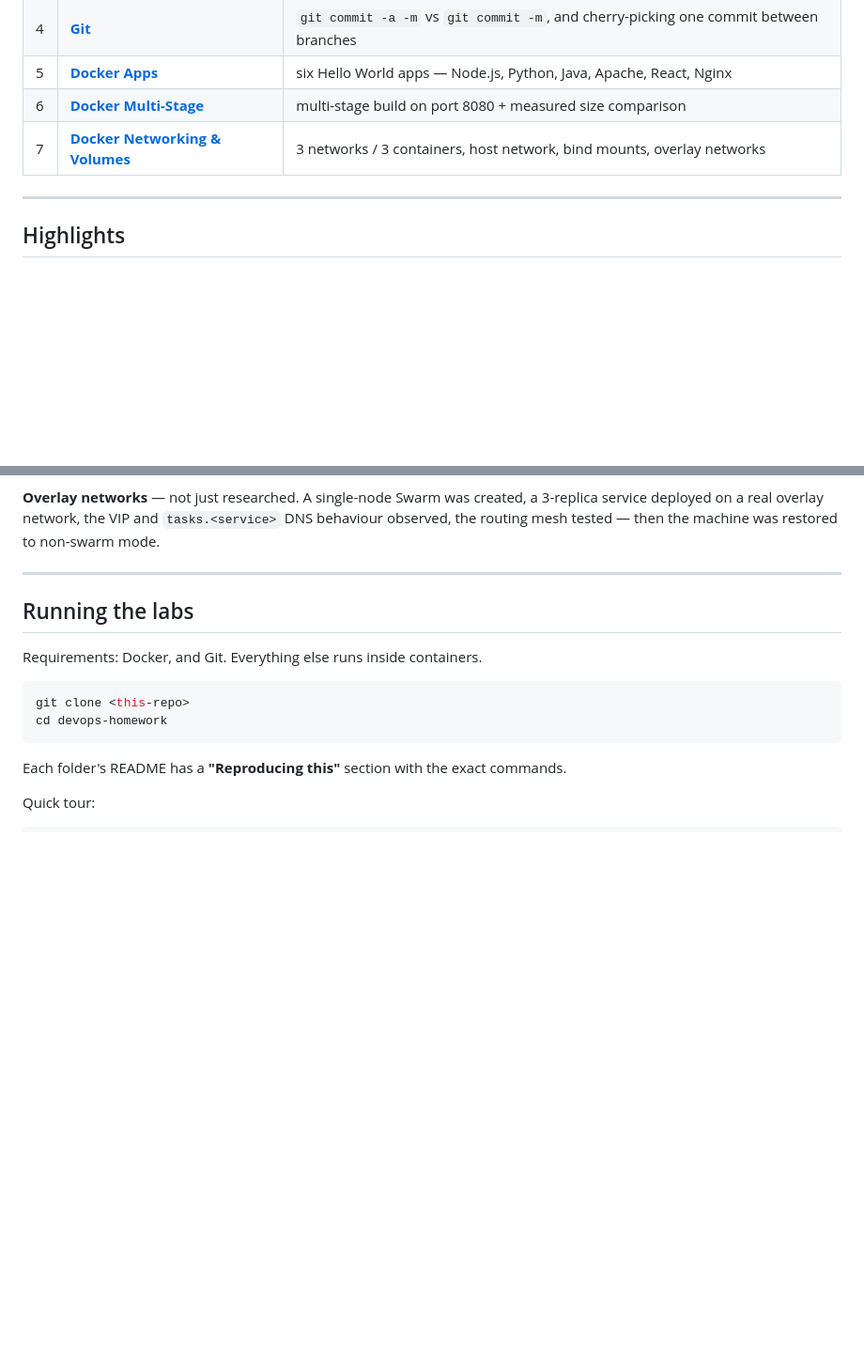
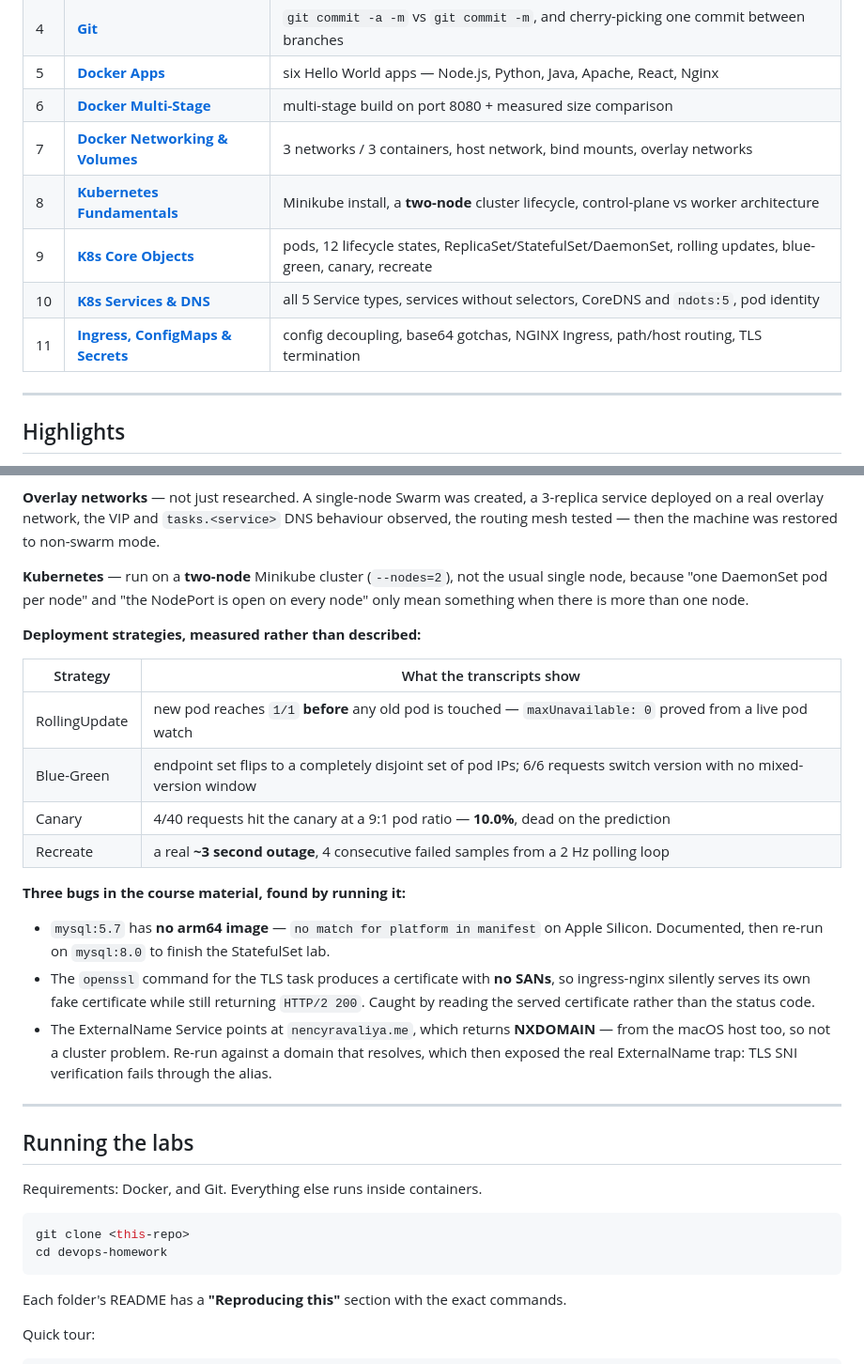
Before and after one commit to BinaryBhakti/devops-homework, a Markdown page: README.md, 2 parts joined by grey strips. Shown at 94% size. Drawn GitHub-style; blank space fills up the shorter version.

```diff
--- a/README.md
+++ b/README.md
@@ -24,6 +24,10 @@ Course repository: <https://github.com/Nency-Ravaliya/devops-heros>
 | 5 | **[Docker Apps](05-docker-apps)** | six Hello World apps — Node.js, Python, Java, Apache, React, Nginx |
 | 6 | **[Docker Multi-Stage](06-docker-multistage)** | multi-stage build on port 8080 + measured size comparison |
 | 7 | **[Docker Networking & Volumes](07-docker-network-volume)** | 3 networks / 3 containers, host network, bind mounts, overlay networks |
+| 8 | **[Kubernetes Fundamentals](08-k8s-fundamentals)** | Minikube install, a **two-node** cluster lifecycle, control-plane vs worker architecture |
+| 9 | **[K8s Core Objects](09-k8s-core-objects)** | pods, 12 lifecycle states, ReplicaSet/StatefulSet/DaemonSet, rolling updates, blue-green, canary, recreate |
+| 10 | **[K8s Services & DNS](10-k8s-services)** | all 5 Service types, services without selectors, CoreDNS and `ndots:5`, pod identity |
+| 11 | **[Ingress, ConfigMaps & Secrets](11-ingress-configmaps-secrets)** | config decoupling, base64 gotchas, NGINX Ingress, path/host routing, TLS termination |
 
 ---
 
@@ -56,6 +60,30 @@ byte-for-byte identical before and after the file edit.
 **Overlay networks** — not just researched. A single-node Swarm was created, a 3-replica
 service deployed on a real overlay network, the VIP and `tasks.<service>` DNS behaviour
 observed, the routing mesh tested — then the machine was restored to non-swarm mode.
+
+**Kubernetes** — run on a **two-node** Minikube cluster (`--nodes=2`), not the usual single
+node, because "one DaemonSet pod per node" and "the NodePort is open on every node" only mean
+something when there is more than one node.
+
+**Deployment strategies, measured rather than described:**
+
+| Strategy | What the transcripts show |
+|---|---|
+| RollingUpdate | new pod reaches `1/1` **before** any old pod is touched — `maxUnavailable: 0` proved from a live pod watch |
+| Blue-Green | endpoint set flips to a completely disjoint set of pod IPs; 6/6 requests switch version with no mixed-version window |
+| Canary | 4/40 requests hit the canary at a 9:1 pod ratio — **10.0%**, dead on the prediction |
+| Recreate | a real **~3 second outage**, 4 consecutive failed samples from a 2 Hz polling loop |
+
+**Three bugs in the course material, found by running it:**
+
+- `mysql:5.7` has **no arm64 image** — `no match for platform in manifest` on Apple Silicon.
+  Documented, then re-run on `mysql:8.0` to finish the StatefulSet lab.
+- The `openssl` command for the TLS task produces a certificate with **no SANs**, so
+  ingress-nginx silently serves its own fake certificate while still returning `HTTP/2 200`.
+  Caught by reading the served certificate rather than the status code.
+- The ExternalName Service points at `nencyravaliya.me`, which returns **NXDOMAIN** — from the
+  macOS host too, so not a cluster problem. Re-run against a domain that resolves, which then
+  exposed the real ExternalName trap: TLS SNI verification fails through the alias.
 
 ---
 
```
Also changed, not shown: other parts of README.md (+39 -5 lines).
